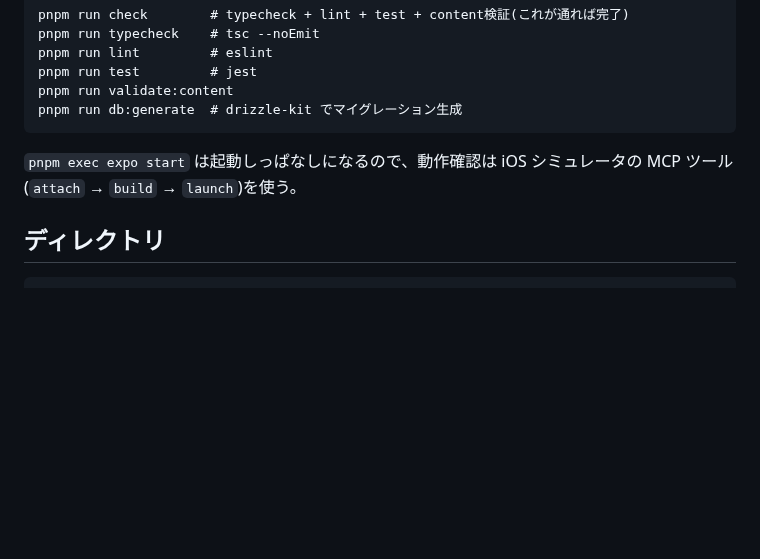
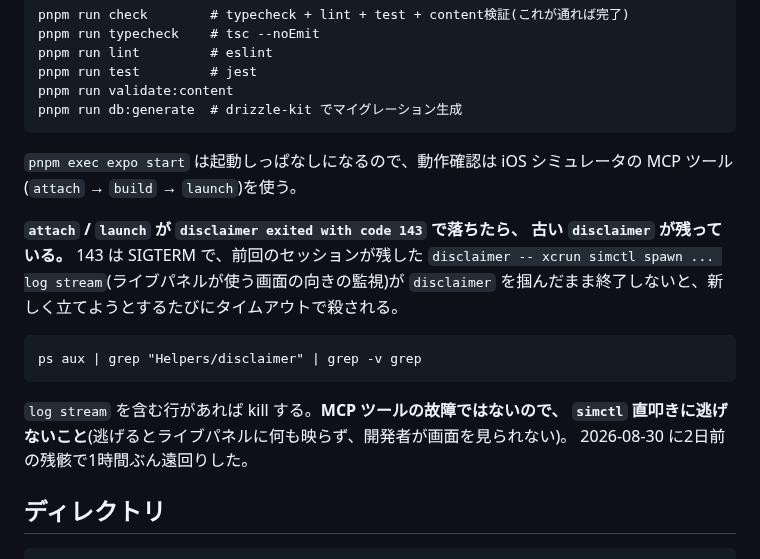
Before and after one commit to asab0o/learning-kanji-mobile-app, a Markdown page: CLAUDE.md, the part around the change. Rendered like a GitHub page; blank space fills up the shorter version.

````diff
--- a/CLAUDE.md
+++ b/CLAUDE.md
@@ -99,6 +99,19 @@ pnpm run db:generate  # drizzle-kit でマイグレーション生成
 `pnpm exec expo start` は起動しっぱなしになるので、動作確認は iOS シミュレータの
 MCP ツール(`attach` → `build` → `launch`)を使う。
 
+**`attach` / `launch` が `disclaimer exited with code 143` で落ちたら、
+古い `disclaimer` が残っている。** 143 は SIGTERM で、前回のセッションが残した
+`disclaimer -- xcrun simctl spawn ... log stream`(ライブパネルが使う画面の向きの監視)が
+`disclaimer` を掴んだまま終了しないと、新しく立てようとするたびにタイムアウトで殺される。
+
+```
+ps aux | grep "Helpers/disclaimer" | grep -v grep
+```
+
+`log stream` を含む行があれば kill する。**MCP ツールの故障ではないので、
+`simctl` 直叩きに逃げないこと**(逃げるとライブパネルに何も映らず、開発者が画面を見られない)。
+2026-08-30 に2日前の残骸で1時間ぶん遠回りした。
+
 ## ディレクトリ
 
 ```
````
Also changed, not shown: docs/log/2026-08.md (+37 -0 lines).
